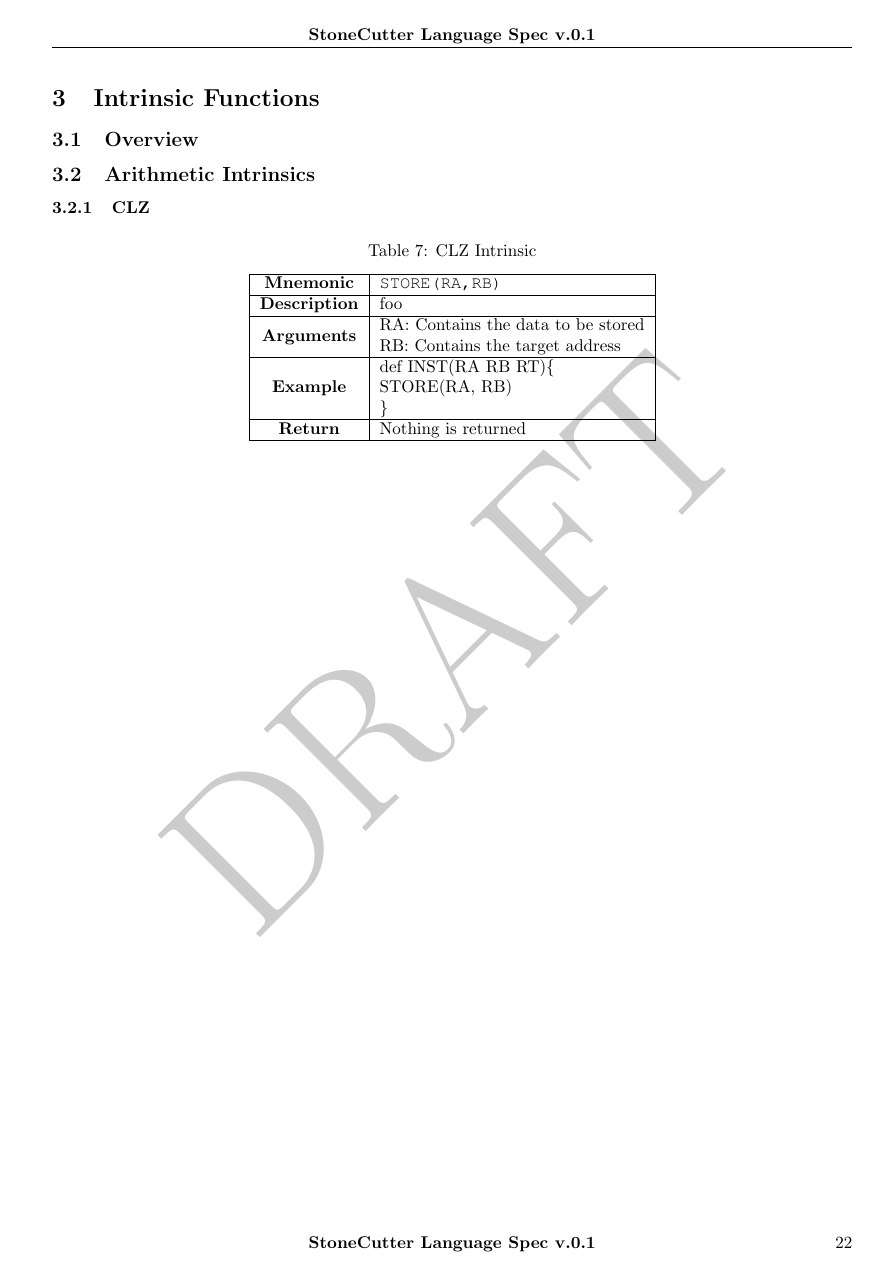
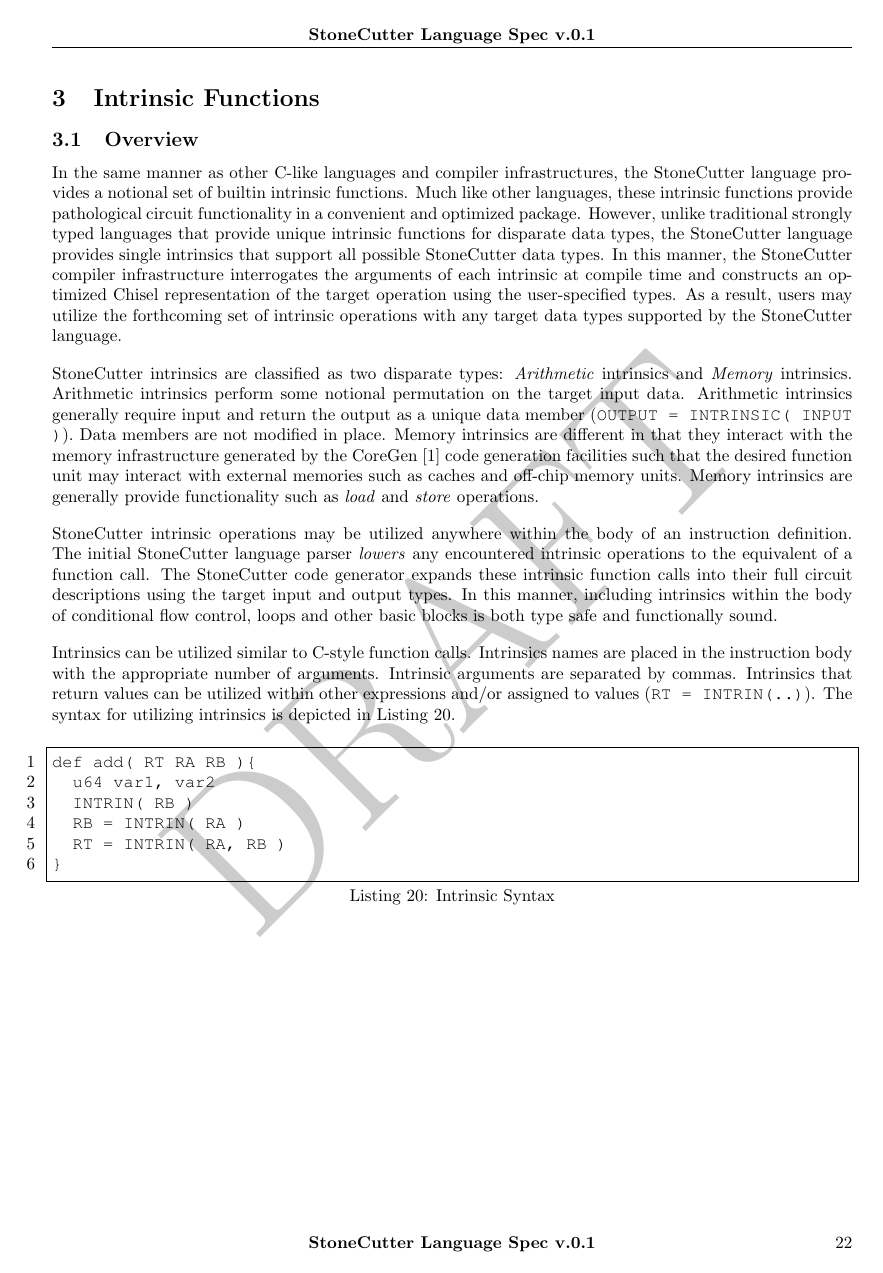
Before and after one commit to opensocsysarch/StoneCutterLanguageSpec, a LaTeX document (stonecutterspec.tex): page 22 of 48 before the commit and page 22 of 49 after it. Compiled offline with pdfLaTeX.

Commit message:
adding intrinsic overview

```diff
--- a/stonecutterspec.tex
+++ b/stonecutterspec.tex
@@ -901,6 +902,49 @@ def add( RT RA RB ){
 \subsection{Overview}
 \label{sec:IntrinsicOverview}
 
+In the same manner as other C-like languages and compiler infrastructures,
+the StoneCutter language provides a notional set of builtin intrinsic functions.
+Much like other languages, these intrinsic functions provide pathological
+circuit functionality in a convenient and optimized package.  However,
+unlike traditional strongly typed languages that provide unique intrinsic
+functions for disparate data types, the StoneCutter language provides
+single intrinsics that support all possible StoneCutter data types.  In this manner,
+the StoneCutter compiler infrastructure interrogates the arguments of each intrinsic
+at compile time and constructs an optimized Chisel representation of the target
+operation using the user-specified types.  As a result, users may utilize the forthcoming
+set of intrinsic operations with any target data types supported by the StoneCutter language.
+
+StoneCutter intrinsics are classified as two disparate types: \textit{Arithmetic} intrinsics and
+\textit{Memory} intrinsics.  Arithmetic intrinsics perform some notional permutation on the target
+input data.  Arithmetic intrinsics generally require input and return the output as a unique data
+member (\texttt{OUTPUT = INTRINSIC( INPUT )}).  Data members are not modified in place.
+Memory intrinsics are different in that they interact with the memory infrastructure generated
+by the CoreGen~\cite{IRSpec} code generation facilities such that the desired function unit may interact with
+external memories such as caches and off-chip memory units.  Memory intrinsics are generally
+provide functionality such as \textit{load} and \textit{store} operations.
+
+StoneCutter intrinsic operations may be utilized anywhere within the body of an instruction definition.
+The initial StoneCutter language parser \textit{lowers} any encountered intrinsic operations to the equivalent
+of a function call.  The StoneCutter code generator expands these intrinsic function calls into their
+full circuit descriptions using the target input and output types.  In this manner, including intrinsics within
+the body of conditional flow control, loops and other basic blocks is both type safe and functionally sound.
+
+Intrinsics can be utilized similar to C-style function calls.  Intrinsics names are placed in the instruction body
+with the appropriate number of arguments.  Intrinsic arguments are separated by commas.  Intrinsics that return
+values can be utilized within other expressions and/or assigned to values (\texttt{RT = INTRIN(..)}).
+The syntax for utilizing intrinsics is depicted in Listing~\ref{lis:intrinsyntax}.
+
+\vspace{0.125in}
+\begin{lstlisting}[frame=single,style=base,caption={Intrinsic Syntax},captionpos=b,label={lis:intrinsyntax}]
+def add( RT RA RB ){
+  u64 var1, var2
+  INTRIN( RB )
+  RB = INTRIN( RA )
+  RT = INTRIN( RA, RB )
+}
+\end{lstlisting}
+
+\clearpage
 \subsection{Arithmetic Intrinsics}
 \label{sec:ArithIntrinsics}
 
```
Also changed, not shown: stonecutterspec.tex (3 more changed lines).
